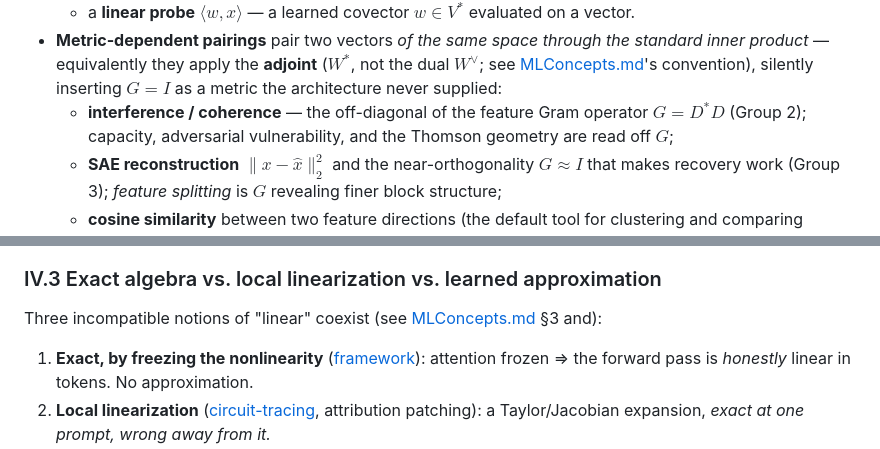
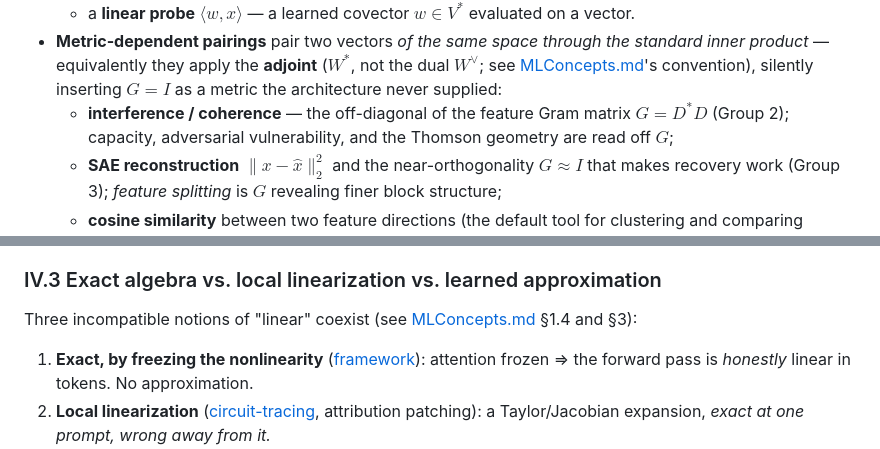
Before and after one commit to bjacob/interpretability, a Markdown page: literature/survey/01-landscape.md, 2 parts joined by grey strips. Drawn GitHub-style.

```diff
--- a/literature/survey/01-landscape.md
+++ b/literature/survey/01-landscape.md
@@ -267,7 +267,7 @@ because the two behave oppositely under the $GL(V)$ gauge of I.4.
   product* — equivalently they apply the **adjoint** ($W^{*}$, not the dual $W^{\vee}$; see
   [MLConcepts.md](MLConcepts.md)'s convention), silently inserting $G=I$ as a metric the
   architecture never supplied:
-  - **interference / coherence** — the off-diagonal of the feature Gram operator $G=D^{*}D$
+  - **interference / coherence** — the off-diagonal of the feature Gram matrix $G=D^{*}D$
     (Group 2); capacity, adversarial vulnerability, and the Thomson geometry are read off $G$;
   - **SAE reconstruction** $\|x-\hat x\|_2^2$ and the near-orthogonality $G\approx I$ that makes
     recovery work (Group 3); *feature splitting* is $G$ revealing finer block structure;
@@ -387,7 +388,7 @@ in what "correct" even means, and it cuts the toolkit in half.
 
 ### IV.3 Exact algebra vs. local linearization vs. learned approximation
 
-Three incompatible notions of "linear" coexist (see [MLConcepts.md](MLConcepts.md) §3 and):
+Three incompatible notions of "linear" coexist (see [MLConcepts.md](MLConcepts.md) §1.4 and §3):
 1. **Exact, by freezing the nonlinearity** ([framework](../papers/framework.md)): attention
    frozen ⇒ the forward pass is *honestly* linear in tokens. No approximation.
 2. **Local linearization** ([circuit-tracing](../papers/circuit-tracing-computational-graphs.md),
```
Also changed, not shown: other parts of literature/survey/01-landscape.md (+5 -4 lines), literature/survey/MLConcepts.md (+4 -4 lines).
